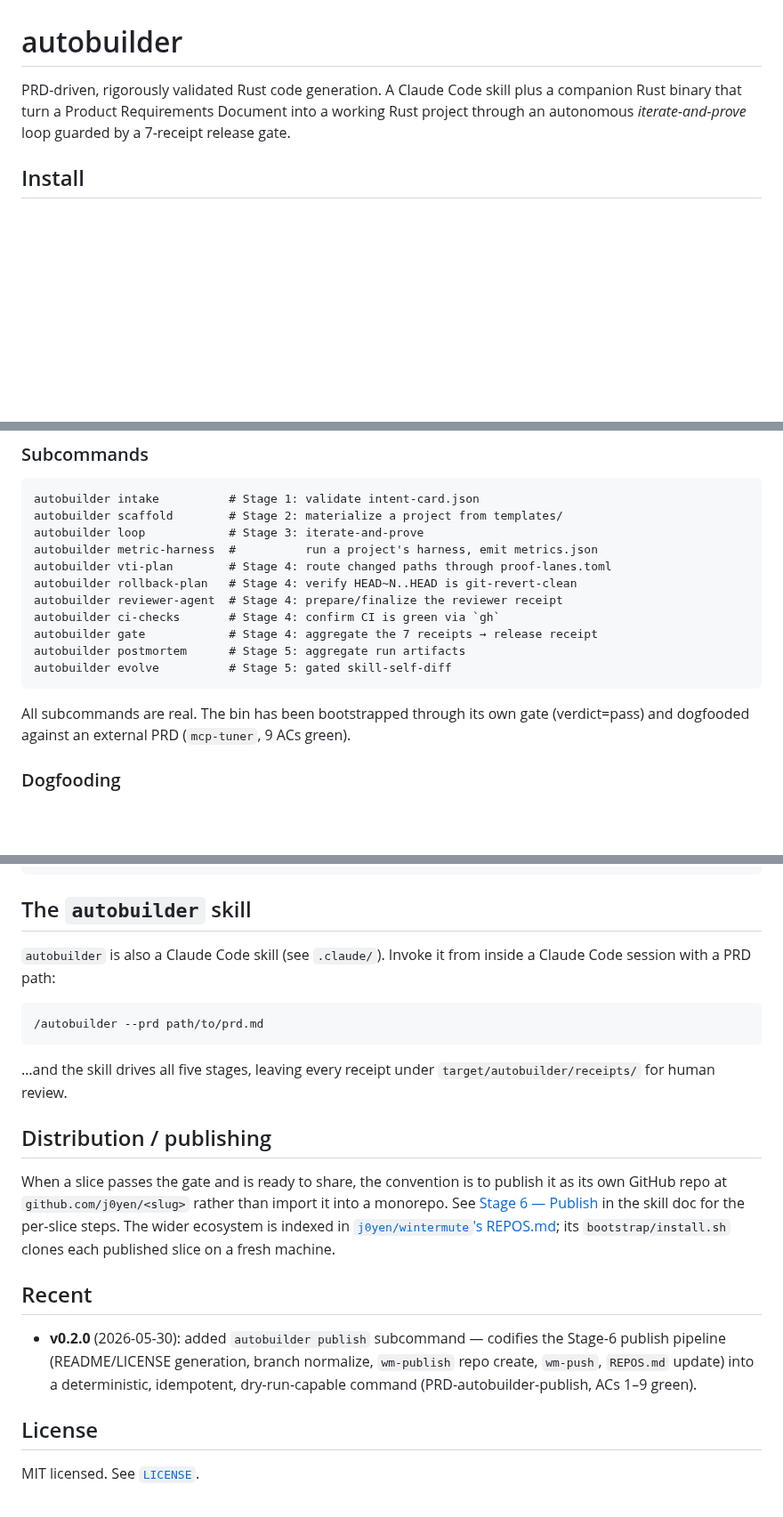
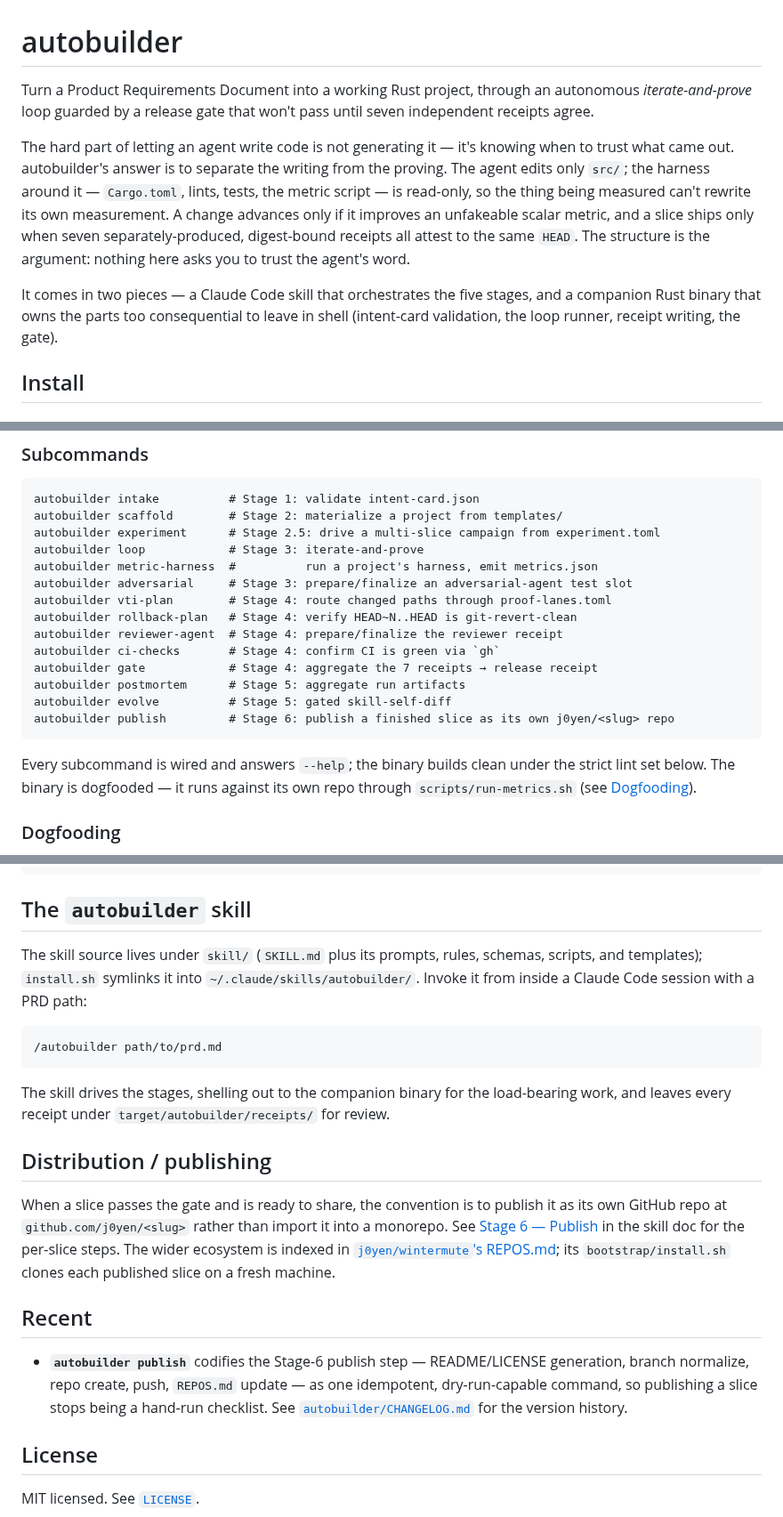
Before and after one commit to j0yen/autobuilder, a Markdown page: README.md, 3 parts joined by grey strips. Shown at 89% size. Rendered like a GitHub page; blank space fills up the shorter version.

Commit message:
docs: refresh README + description in scribe voice
Co-Authored-By: Claude Opus 4.8 (1M context) <noreply@anthropic.com>

````diff
--- a/README.md
+++ b/README.md
@@ -1,9 +1,10 @@
 # autobuilder
 
-PRD-driven, rigorously validated Rust code generation. A Claude Code skill plus
-a companion Rust binary that turn a Product Requirements Document into a
-working Rust project through an autonomous *iterate-and-prove* loop guarded by
-a 7-receipt release gate.
+Turn a Product Requirements Document into a working Rust project, through an autonomous *iterate-and-prove* loop guarded by a release gate that won't pass until seven independent receipts agree.
+
+The hard part of letting an agent write code is not generating it — it's knowing when to trust what came out. autobuilder's answer is to separate the writing from the proving. The agent edits only `src/`; the harness around it — `Cargo.toml`, lints, tests, the metric script — is read-only, so the thing being measured can't rewrite its own measurement. A change advances only if it improves an unfakeable scalar metric, and a slice ships only when seven separately-produced, digest-bound receipts all attest to the same `HEAD`. The structure is the argument: nothing here asks you to trust the agent's word.
+
+It comes in two pieces — a Claude Code skill that orchestrates the five stages, and a companion Rust binary that owns the parts too consequential to leave in shell (intent-card validation, the loop runner, receipt writing, the gate).
 
 ## Install
 
@@ -167,8 +168,10 @@ clippy lints (`unwrap_used`, `expect_used`, `panic`, `unreachable`,
 ```
 autobuilder intake          # Stage 1: validate intent-card.json
 autobuilder scaffold        # Stage 2: materialize a project from templates/
+autobuilder experiment      # Stage 2.5: drive a multi-slice campaign from experiment.toml
 autobuilder loop            # Stage 3: iterate-and-prove
 autobuilder metric-harness  #          run a project's harness, emit metrics.json
+autobuilder adversarial     # Stage 3: prepare/finalize an adversarial-agent test slot
 autobuilder vti-plan        # Stage 4: route changed paths through proof-lanes.toml
 autobuilder rollback-plan   # Stage 4: verify HEAD~N..HEAD is git-revert-clean
 autobuilder reviewer-agent  # Stage 4: prepare/finalize the reviewer receipt
@@ -176,11 +179,12 @@ autobuilder ci-checks       # Stage 4: confirm CI is green via `gh`
 autobuilder gate            # Stage 4: aggregate the 7 receipts → release receipt
 autobuilder postmortem      # Stage 5: aggregate run artifacts
 autobuilder evolve          # Stage 5: gated skill-self-diff
+autobuilder publish         # Stage 6: publish a finished slice as its own j0yen/<slug> repo
 ```
 
-All subcommands are real. The bin has been bootstrapped through its own
-gate (verdict=pass) and dogfooded against an external PRD
-(`mcp-tuner`, 9 ACs green).
+Every subcommand is wired and answers `--help`; the binary builds clean under
+the strict lint set below. The binary is dogfooded — it runs against its own
+repo through `scripts/run-metrics.sh` (see [Dogfooding](#dogfooding)).
 
 ### Dogfooding
 
@@ -199,15 +203,18 @@ cat target/autobuilder/metrics.json
 
 ## The `autobuilder` skill
 
-`autobuilder` is also a Claude Code skill (see `.claude/`). Invoke it from
-inside a Claude Code session with a PRD path:
+The skill source lives under `skill/` (`SKILL.md` plus its prompts, rules,
+schemas, scripts, and templates); `install.sh` symlinks it into
+`~/.claude/skills/autobuilder/`. Invoke it from inside a Claude Code session
+with a PRD path:
 
 ```
-/autobuilder --prd path/to/prd.md
+/autobuilder path/to/prd.md
 ```
 
-…and the skill drives all five stages, leaving every receipt under
-`target/autobuilder/receipts/` for human review.
+The skill drives the stages, shelling out to the companion binary for the
+load-bearing work, and leaves every receipt under
+`target/autobuilder/receipts/` for review.
 
 ## Distribution / publishing
 
@@ -220,10 +227,11 @@ its `bootstrap/install.sh` clones each published slice on a fresh machine.
 
 ## Recent
 
-- **v0.2.0** (2026-05-30): added `autobuilder publish` subcommand — codifies the
-  Stage-6 publish pipeline (README/LICENSE generation, branch normalize, `wm-publish`
-  repo create, `wm-push`, `REPOS.md` update) into a deterministic, idempotent,
-  dry-run-capable command (PRD-autobuilder-publish, ACs 1–9 green).
+- **`autobuilder publish`** codifies the Stage-6 publish step — README/LICENSE
+  generation, branch normalize, repo create, push, `REPOS.md` update — as one
+  idempotent, dry-run-capable command, so publishing a slice stops being a
+  hand-run checklist. See [`autobuilder/CHANGELOG.md`](./autobuilder/CHANGELOG.md)
+  for the version history.
 
 ## License
 
````
Also changed, not shown: skill/SKILL.md (+6 -6 lines).
